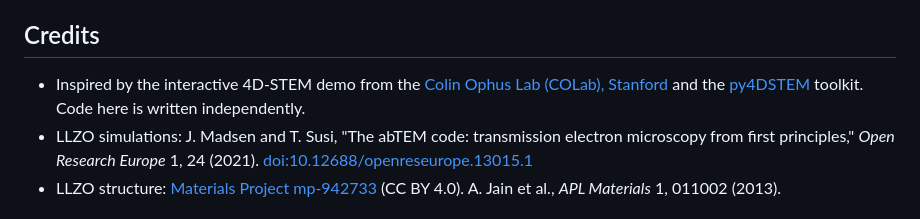
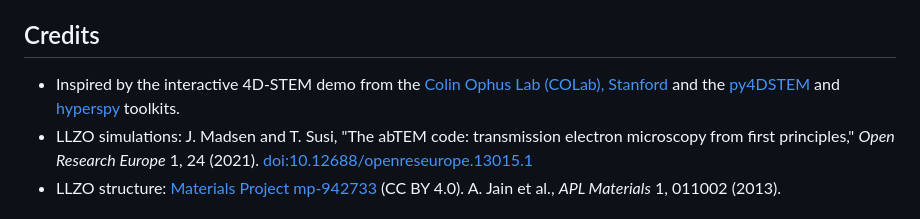
Before and after one commit to tofunmi-ogunfunmi/em-interactive, a Markdown page: em-interactives/README.md, the part around the change. GitHub-like rendering.

```diff
--- a/em-interactives/README.md
+++ b/em-interactives/README.md
@@ -50,7 +50,7 @@ These are teaching tools, not quantitative simulations.
 
 ## Credits
 
-- Inspired by the interactive 4D-STEM demo from the [Colin Ophus Lab (COLab), Stanford](https://colab.stanford.edu/interactive) and the [py4DSTEM](https://github.com/py4dstem/py4DSTEM) toolkit. Code here is written independently.
+- Inspired by the interactive 4D-STEM demo from the [Colin Ophus Lab (COLab), Stanford](https://colab.stanford.edu/interactive) and the [py4DSTEM](https://github.com/py4dstem/py4DSTEM) and [hyperspy](https://github.com/hyperspy/hyperspy) toolkits.
 - LLZO simulations: J. Madsen and T. Susi, "The abTEM code: transmission electron microscopy from first principles," *Open Research Europe* 1, 24 (2021). [doi:10.12688/openreseurope.13015.1](https://doi.org/10.12688/openreseurope.13015.1)
 - LLZO structure: [Materials Project mp-942733](https://next-gen.materialsproject.org/materials/mp-942733) (CC BY 4.0). A. Jain et al., *APL Materials* 1, 011002 (2013).
 
```
